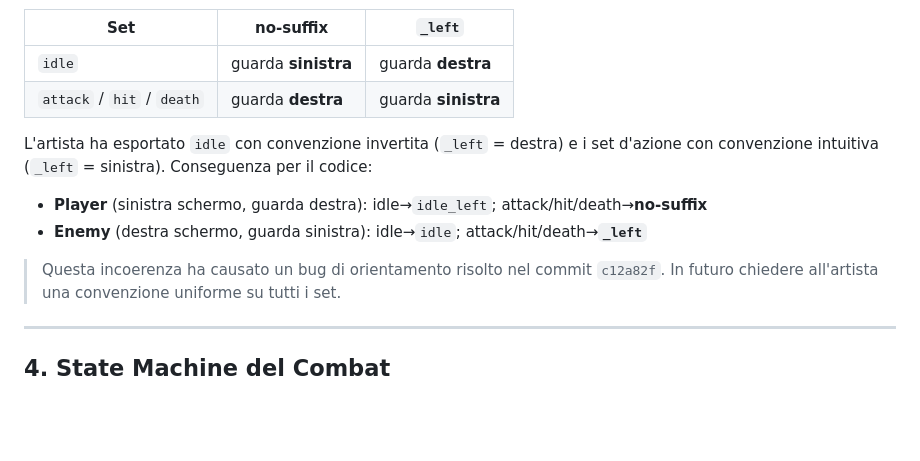
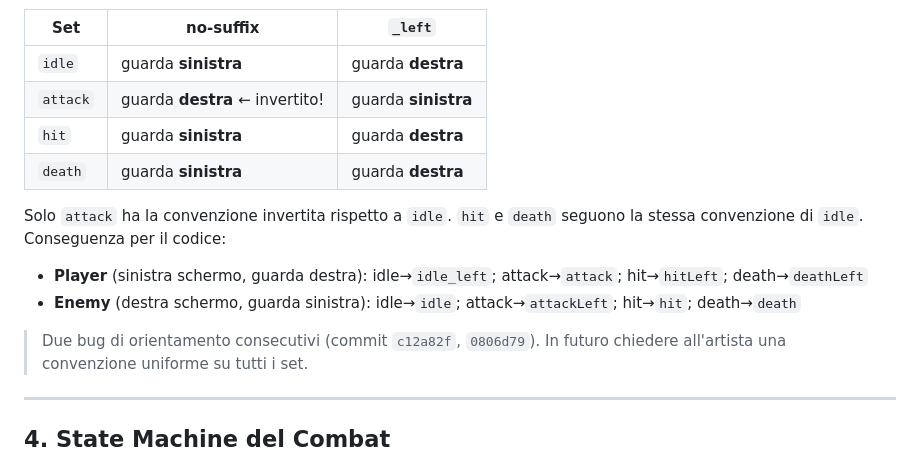
Before and after one commit to VittorioCutowl/PetsQuest, a Markdown page: TECH.md, the part around the change. Drawn GitHub-style; blank space fills up the shorter version.

```diff
--- a/TECH.md
+++ b/TECH.md
@@ -62,14 +62,16 @@
 | Set | no-suffix | `_left` |
 |-----|-----------|---------|
 | `idle` | guarda **sinistra** | guarda **destra** |
-| `attack` / `hit` / `death` | guarda **destra** | guarda **sinistra** |
+| `attack` | guarda **destra** ← invertito! | guarda **sinistra** |
+| `hit` | guarda **sinistra** | guarda **destra** |
+| `death` | guarda **sinistra** | guarda **destra** |
 
-L'artista ha esportato `idle` con convenzione invertita (`_left` = destra) e i set
-d'azione con convenzione intuitiva (`_left` = sinistra). Conseguenza per il codice:
-- **Player** (sinistra schermo, guarda destra): idle→`idle_left`; attack/hit/death→**no-suffix**
-- **Enemy** (destra schermo, guarda sinistra): idle→`idle`; attack/hit/death→**`_left`**
+Solo `attack` ha la convenzione invertita rispetto a `idle`. `hit` e `death` seguono
+la stessa convenzione di `idle`. Conseguenza per il codice:
+- **Player** (sinistra schermo, guarda destra): idle→`idle_left`; attack→`attack`; hit→`hitLeft`; death→`deathLeft`
+- **Enemy** (destra schermo, guarda sinistra): idle→`idle`; attack→`attackLeft`; hit→`hit`; death→`death`
 
-> Questa incoerenza ha causato un bug di orientamento risolto nel commit `c12a82f`.
+> Due bug di orientamento consecutivi (commit `c12a82f`, `0806d79`).
 > In futuro chiedere all'artista una convenzione uniforme su tutti i set.
 
 ---
```
Also changed, not shown: CLAUDE.md (+8 -4 lines).
